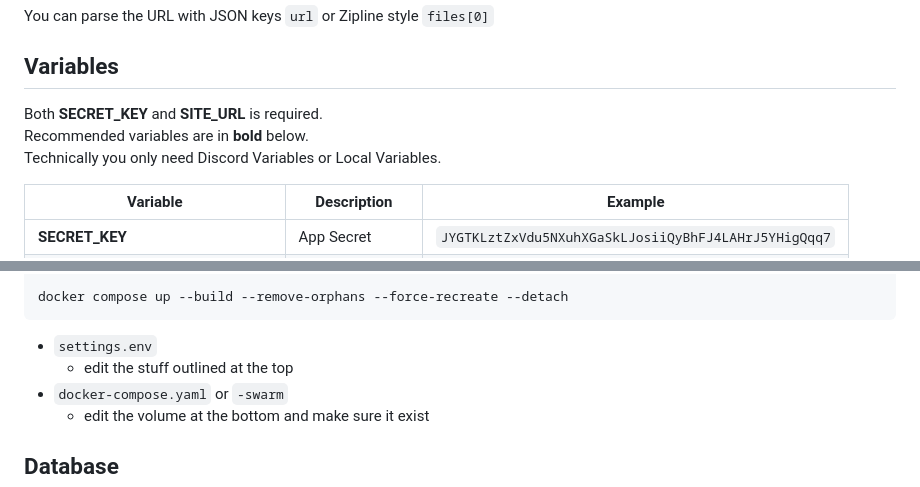
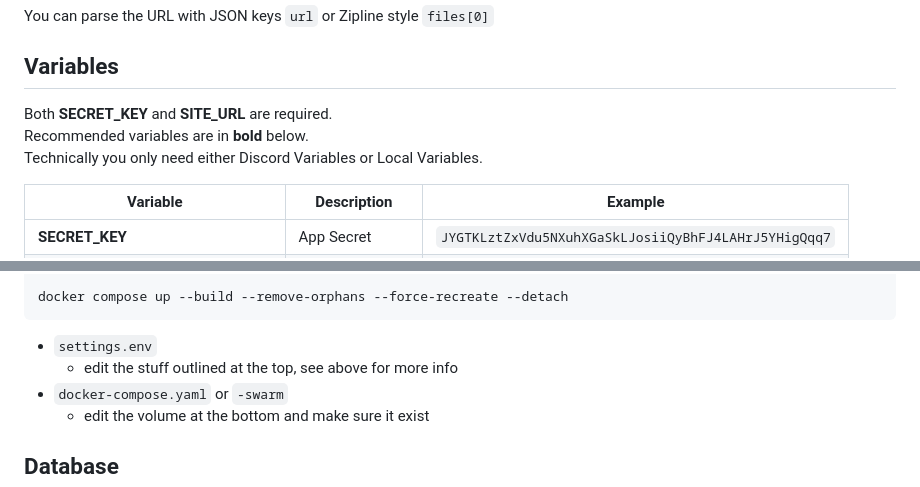
Before and after one commit to django-files/django-files, a Markdown page: README.md, 2 parts joined by grey strips. Drawn GitHub-style.

Commit message:
README. README.md :book:

````diff
--- a/README.md
+++ b/README.md
@@ -43,9 +43,9 @@ You can parse the URL with JSON keys `url` or Zipline style `files[0]`
 
 ## Variables
 
-Both **SECRET_KEY** and **SITE_URL** is required.
+Both **SECRET_KEY** and **SITE_URL** are required.
 Recommended variables are in **bold** below.
-Technically you only need Discord Variables or Local Variables.
+Technically you only need either Discord Variables or Local Variables.
 
 | Variable                  | Description       | Example                                              |
 |---------------------------|-------------------|------------------------------------------------------|
@@ -73,7 +73,7 @@ docker compose up --build --remove-orphans --force-recreate --detach
 ```
 
 *   `settings.env`
-    -   edit the stuff outlined at the top
+    -   edit the stuff outlined at the top, see above for more info
 *   `docker-compose.yaml` or `-swarm`
     -   edit the volume at the bottom and make sure it exist
 
````
Also changed, not shown: other parts of README.md (+1 -1 lines).
